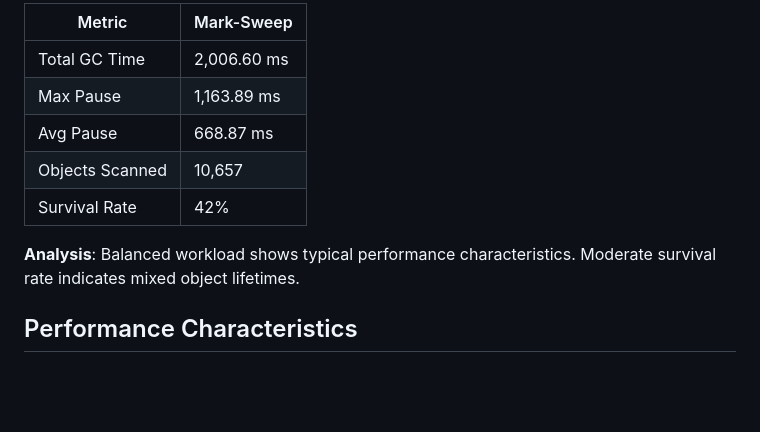
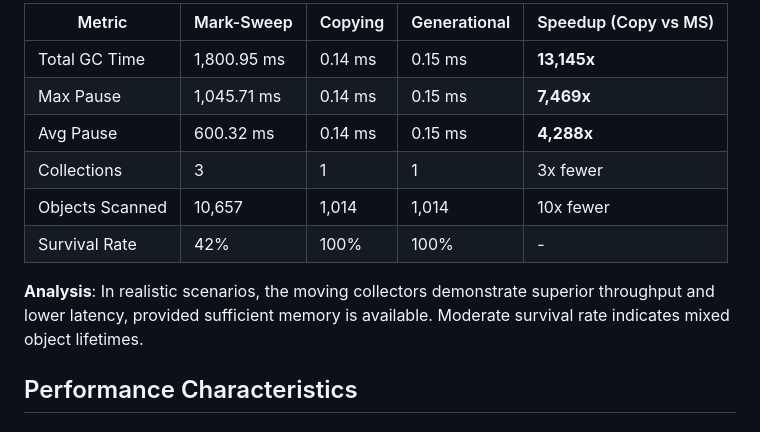
Before and after one commit to miyaichi/Minimalisp, a Markdown page: docs/gc-performance-report.md, the part around the change printed below. Rendered like a GitHub page; blank space fills up the shorter version.

```diff
--- a/docs/gc-performance-report.md
+++ b/docs/gc-performance-report.md
@@ -77,13 +79,14 @@ Simulates realistic workload with factorial, list operations, and nested constru
 
-| Metric | Mark-Sweep |
-|--------|------------|
-| Total GC Time | 2,006.60 ms |
-| Max Pause | 1,163.89 ms |
-| Avg Pause | 668.87 ms |
-| Objects Scanned | 10,657 |
-| Survival Rate | 42% |
+| Metric | Mark-Sweep | Copying | Generational | Speedup (Copy vs MS) |
+|--------|------------|---------|--------------|----------------------|
+| Total GC Time | 1,800.95 ms | 0.14 ms | 0.15 ms | **13,145x** |
+| Max Pause | 1,045.71 ms | 0.14 ms | 0.15 ms | **7,469x** |
+| Avg Pause | 600.32 ms | 0.14 ms | 0.15 ms | **4,288x** |
+| Collections | 3 | 1 | 1 | 3x fewer |
+| Objects Scanned | 10,657 | 1,014 | 1,014 | 10x fewer |
+| Survival Rate | 42% | 100% | 100% | - |
 
-**Analysis**: Balanced workload shows typical performance characteristics. Moderate survival rate indicates mixed object lifetimes.
+**Analysis**: In realistic scenarios, the moving collectors demonstrate superior throughput and lower latency, provided sufficient memory is available. Moderate survival rate indicates mixed object lifetimes.
 
 ## Performance Characteristics
 
```
Also changed, not shown: other parts of docs/gc-performance-report.md (+41 -39 lines).
